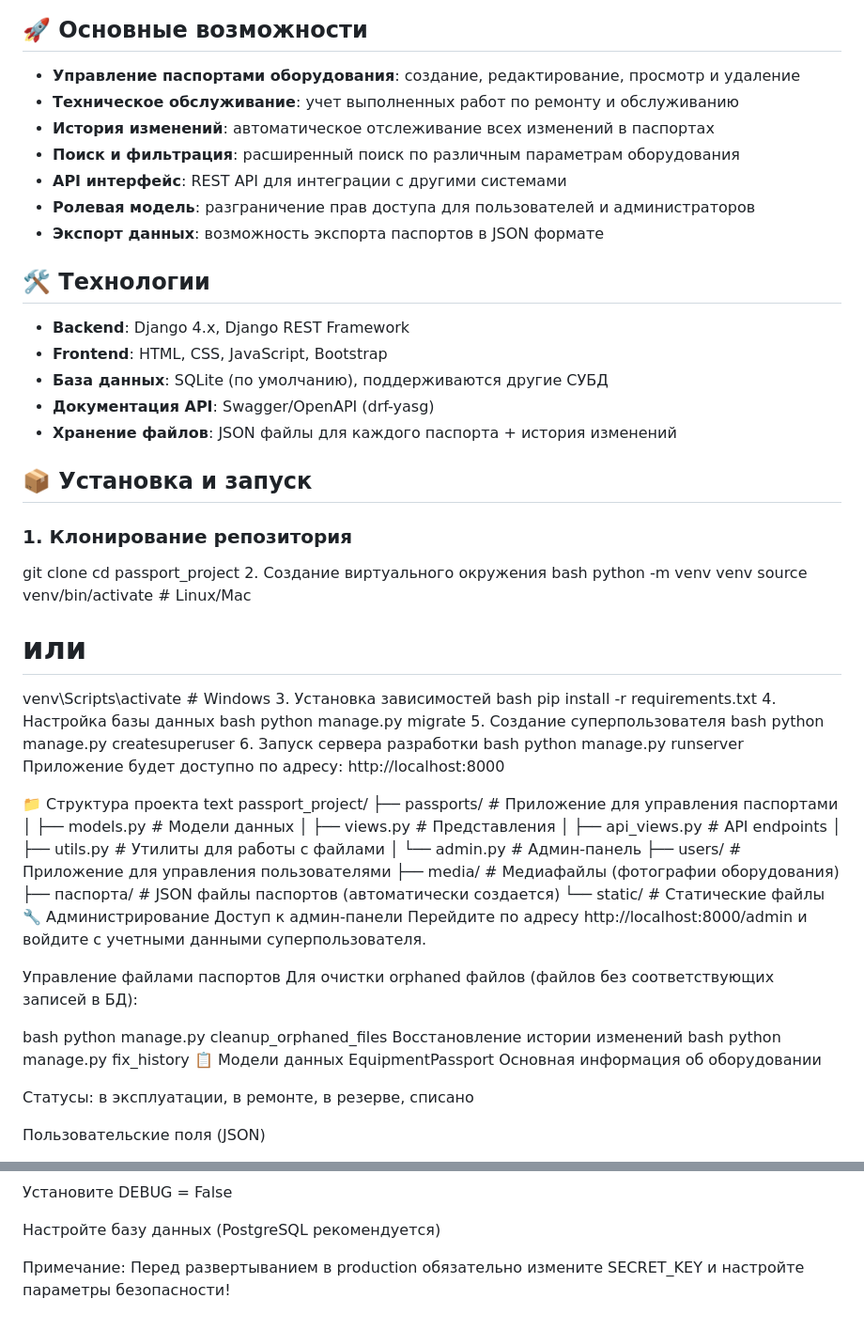
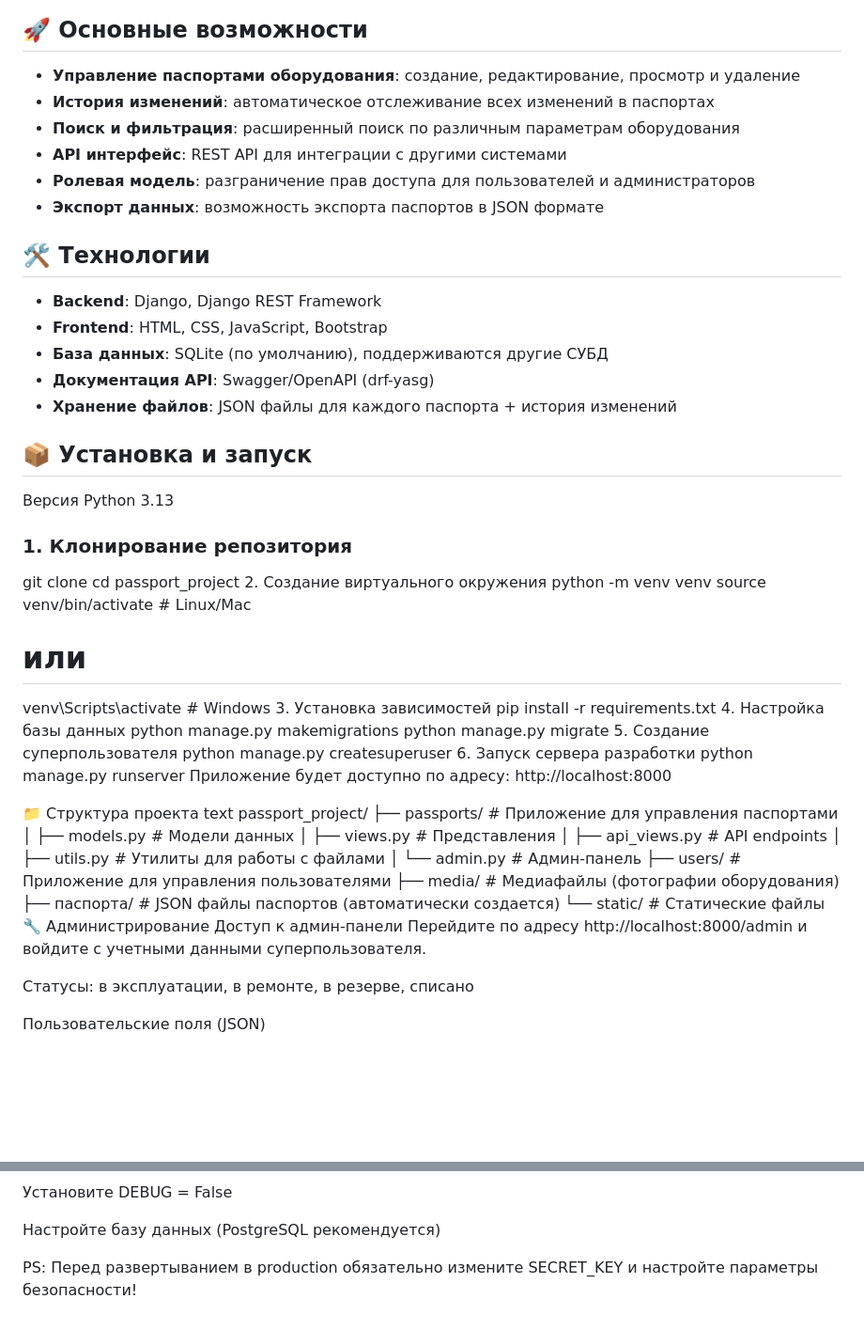
Before and after one commit to ShadowWEBRAS/Passport_project, a Markdown page: README.md, 2 parts joined by grey strips. Shown at 94% size. GitHub-like rendering; blank space fills up the shorter version.

```diff
--- a/README.md
+++ b/README.md
@@ -5,7 +5,6 @@
 ## 🚀 Основные возможности
 
 - **Управление паспортами оборудования**: создание, редактирование, просмотр и удаление
-- **Техническое обслуживание**: учет выполненных работ по ремонту и обслуживанию
 - **История изменений**: автоматическое отслеживание всех изменений в паспортах
 - **Поиск и фильтрация**: расширенный поиск по различным параметрам оборудования
 - **API интерфейс**: REST API для интеграции с другими системами
@@ -14,34 +13,30 @@
 
 ## 🛠 Технологии
 
-- **Backend**: Django 4.x, Django REST Framework
+- **Backend**: Django, Django REST Framework
 - **Frontend**: HTML, CSS, JavaScript, Bootstrap
 - **База данных**: SQLite (по умолчанию), поддерживаются другие СУБД
 - **Документация API**: Swagger/OpenAPI (drf-yasg)
 - **Хранение файлов**: JSON файлы для каждого паспорта + история изменений
 
 ## 📦 Установка и запуск
-
+Версия Python 3.13
 ### 1. Клонирование репозитория
 git clone <your-repo-url>
 cd passport_project
 2. Создание виртуального окружения
-bash
 python -m venv venv
 source venv/bin/activate  # Linux/Mac
 # или
 venv\Scripts\activate  # Windows
 3. Установка зависимостей
-bash
 pip install -r requirements.txt
 4. Настройка базы данных
-bash
+python manage.py makemigrations
 python manage.py migrate
 5. Создание суперпользователя
-bash
 python manage.py createsuperuser
 6. Запуск сервера разработки
-bash
 python manage.py runserver
 Приложение будет доступно по адресу: http://localhost:8000
 
@@ -61,18 +56,6 @@ passport_project/
 🔧 Администрирование
 Доступ к админ-панели
 Перейдите по адресу http://localhost:8000/admin и войдите с учетными данными суперпользователя.
-
-Управление файлами паспортов
-Для очистки orphaned файлов (файлов без соответствующих записей в БД):
-
-bash
-python manage.py cleanup_orphaned_files
-Восстановление истории изменений
-bash
-python manage.py fix_history
-📋 Модели данных
-EquipmentPassport
-Основная информация об оборудовании
 
 Статусы: в эксплуатации, в ремонте, в резерве, списано
 
@@ -126,4 +109,4 @@ MEDIA_ROOT - директория для медиафайлов
 
 Настройте базу данных (PostgreSQL рекомендуется)
 
-Примечание: Перед развертыванием в production обязательно измените SECRET_KEY и настройте параметры безопасности!
+PS: Перед развертыванием в production обязательно измените SECRET_KEY и настройте параметры безопасности!
```
